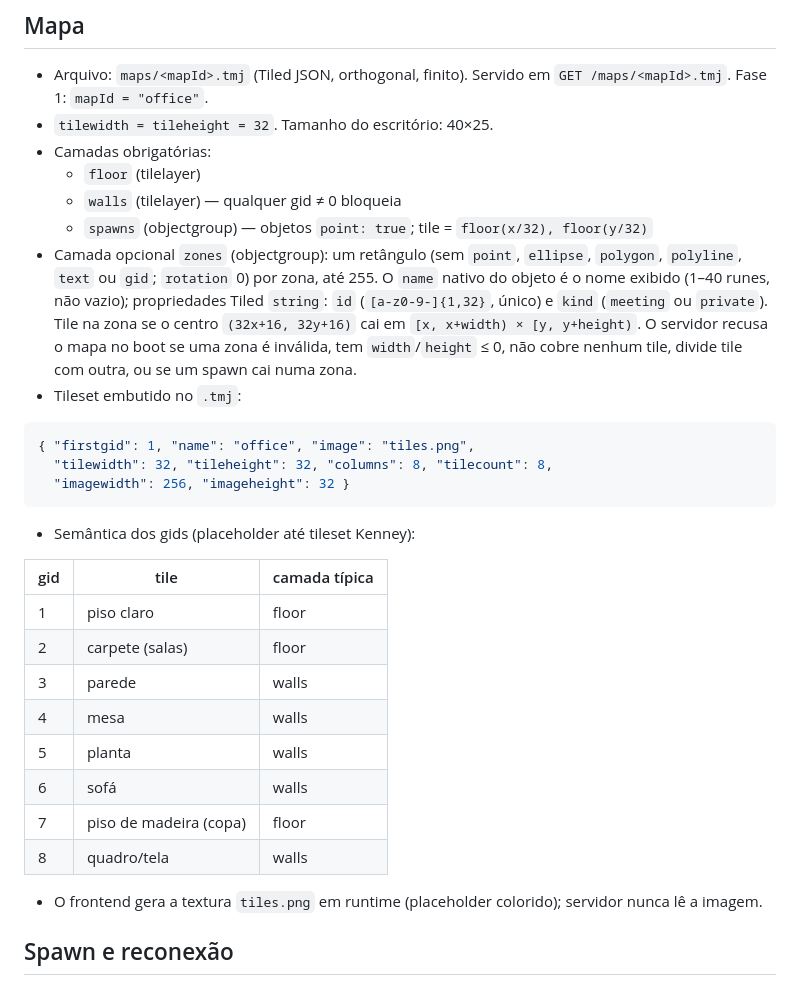
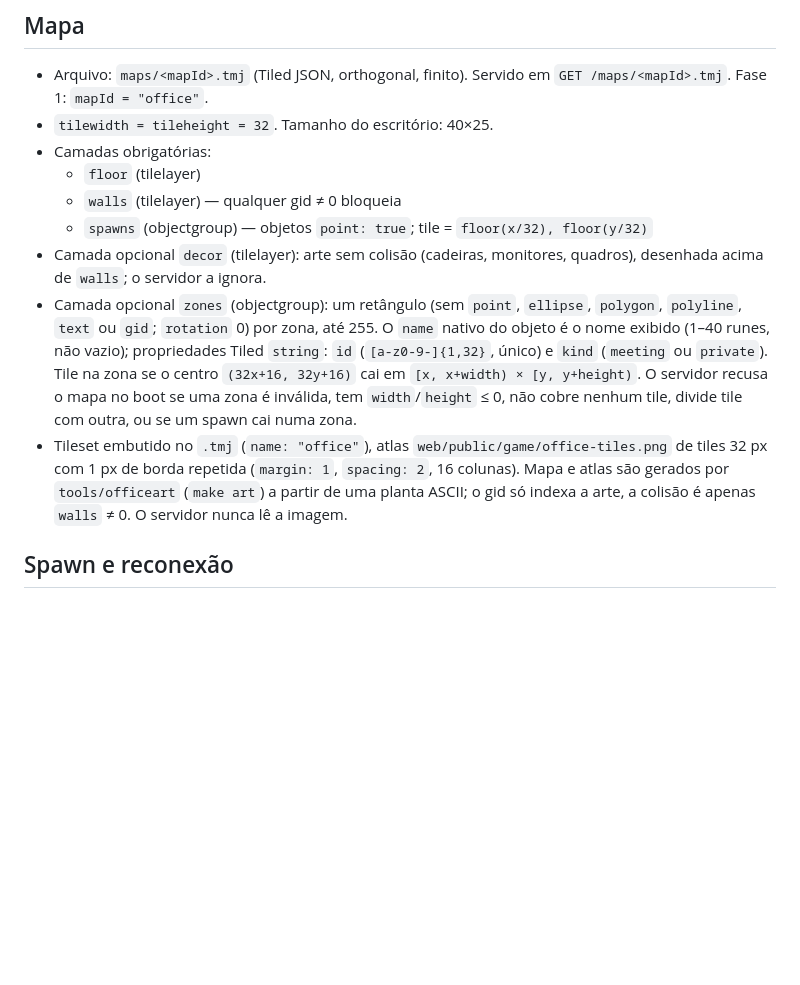
Before and after one commit to victoroliveirabarros/vb-office-32, a Markdown page: specs/phase1-protocol.md, the part around the change. GitHub-like rendering; blank space fills up the shorter version.

````diff
--- a/specs/phase1-protocol.md
+++ b/specs/phase1-protocol.md
@@ -148,29 +148,9 @@ type Chat  = { id: string; at: number; from: string; fromName: string; scope: Sc
   - `floor` (tilelayer)
   - `walls` (tilelayer) — qualquer gid ≠ 0 bloqueia
   - `spawns` (objectgroup) — objetos `point: true`; tile = `floor(x/32), floor(y/32)`
+- Camada opcional `decor` (tilelayer): arte sem colisão (cadeiras, monitores, quadros), desenhada acima de `walls`; o servidor a ignora.
 - Camada opcional `zones` (objectgroup): um retângulo (sem `point`, `ellipse`, `polygon`, `polyline`, `text` ou `gid`; `rotation` 0) por zona, até 255. O `name` nativo do objeto é o nome exibido (1–40 runes, não vazio); propriedades Tiled `string`: `id` (`[a-z0-9-]{1,32}`, único) e `kind` (`meeting` ou `private`). Tile na zona se o centro `(32x+16, 32y+16)` cai em `[x, x+width) × [y, y+height)`. O servidor recusa o mapa no boot se uma zona é inválida, tem `width`/`height` ≤ 0, não cobre nenhum tile, divide tile com outra, ou se um spawn cai numa zona.
-- Tileset embutido no `.tmj`:
-
-```json
-{ "firstgid": 1, "name": "office", "image": "tiles.png",
-  "tilewidth": 32, "tileheight": 32, "columns": 8, "tilecount": 8,
-  "imagewidth": 256, "imageheight": 32 }
-```
-
-- Semântica dos gids (placeholder até tileset Kenney):
-
-| gid | tile | camada típica |
-|---|---|---|
-| 1 | piso claro | floor |
-| 2 | carpete (salas) | floor |
-| 3 | parede | walls |
-| 4 | mesa | walls |
-| 5 | planta | walls |
-| 6 | sofá | walls |
-| 7 | piso de madeira (copa) | floor |
-| 8 | quadro/tela | walls |
-
-- O frontend gera a textura `tiles.png` em runtime (placeholder colorido); servidor nunca lê a imagem.
+- Tileset embutido no `.tmj` (`name: "office"`), atlas `web/public/game/office-tiles.png` de tiles 32 px com 1 px de borda repetida (`margin: 1`, `spacing: 2`, 16 colunas). Mapa e atlas são gerados por `tools/officeart` (`make art`) a partir de uma planta ASCII; o gid só indexa a arte, a colisão é apenas `walls` ≠ 0. O servidor nunca lê a imagem.
 
 ## Spawn e reconexão
 
````
Also changed, not shown: CREDITS.md (added, +42 -0 lines), README.md (+24 -2 lines).
